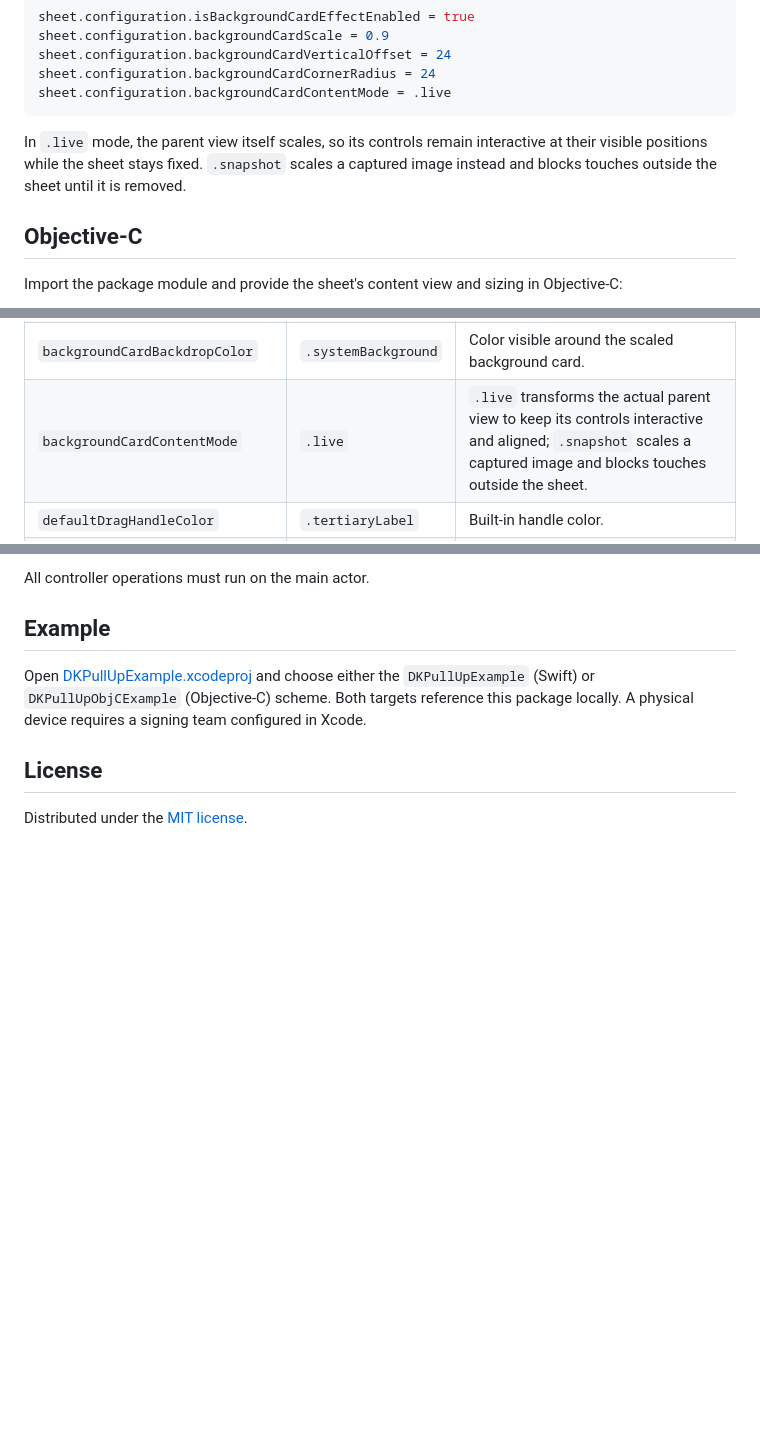
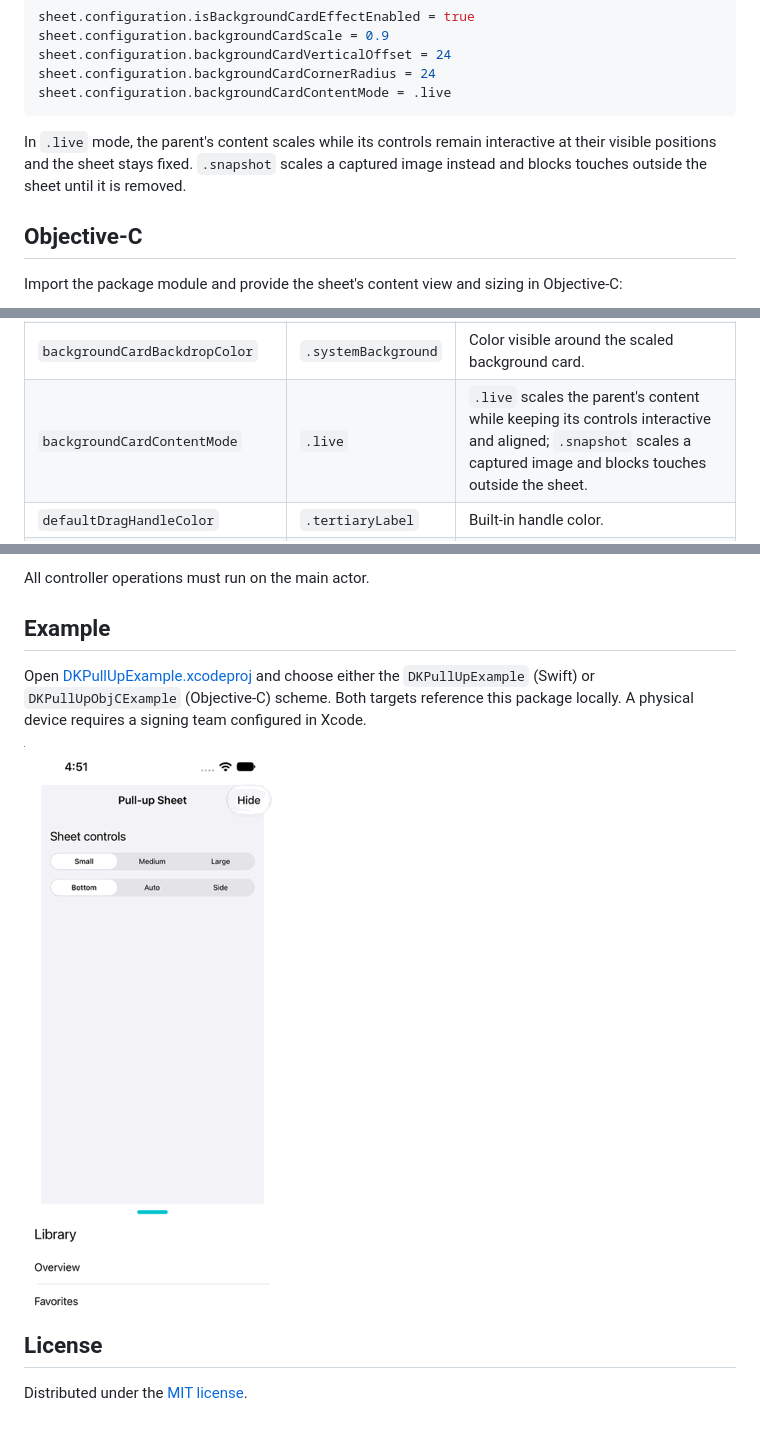
Before and after one commit to DineshkumarKandasamy/DKPullUpController, a Markdown page: README.md, 3 parts joined by grey strips. GitHub-like rendering; pictures changed too: Assets/DKPullUpControllerDemo.gif (added); blank space fills up the shorter version.

````diff
--- a/README.md
+++ b/README.md
@@ -130,7 +130,7 @@ sheet.configuration.backgroundCardCornerRadius = 24
 sheet.configuration.backgroundCardContentMode = .live
 ```
 
-In `.live` mode, the parent view itself scales, so its controls remain interactive at their visible positions while the sheet stays fixed. `.snapshot` scales a captured image instead and blocks touches outside the sheet until it is removed.
+In `.live` mode, the parent's content scales while its controls remain interactive at their visible positions and the sheet stays fixed. `.snapshot` scales a captured image instead and blocks touches outside the sheet until it is removed.
 
 ## Objective-C
 
@@ -222,7 +222,7 @@ sheet.configuration = configuration
 | `backgroundCardVerticalOffset` | `24` | Vertical translation in points at the sheet's maximum height; positive values move down. |
 | `backgroundCardCornerRadius` | `24` | Corner radius, in points, at the sheet's maximum height. Negative and non-finite values become zero. |
 | `backgroundCardBackdropColor` | `.systemBackground` | Color visible around the scaled background card. |
-| `backgroundCardContentMode` | `.live` | `.live` transforms the actual parent view to keep its controls interactive and aligned; `.snapshot` scales a captured image and blocks touches outside the sheet. |
+| `backgroundCardContentMode` | `.live` | `.live` scales the parent's content while keeping its controls interactive and aligned; `.snapshot` scales a captured image and blocks touches outside the sheet. |
 | `defaultDragHandleColor` | `.tertiaryLabel` | Built-in handle color. |
 | `defaultDragHandleWidth` | `40` | Built-in handle width in points. Negative and non-finite values become zero. |
 | `defaultDragHandleHeight` | `5` | Built-in handle height in points. Negative and non-finite values become zero. |
@@ -346,6 +346,8 @@ All controller operations must run on the main actor.
 
 Open [DKPullUpExample.xcodeproj](Example/DKPullUpExample.xcodeproj) and choose either the `DKPullUpExample` (Swift) or `DKPullUpObjCExample` (Objective-C) scheme. Both targets reference this package locally. A physical device requires a signing team configured in Xcode.
 
+![Pull-up sheet normal flow and background card effect](Assets/DKPullUpControllerDemo.gif)
+
 ## License
 
 Distributed under the [MIT license](LICENSE).
````
Also changed, not shown: 4 other files.
